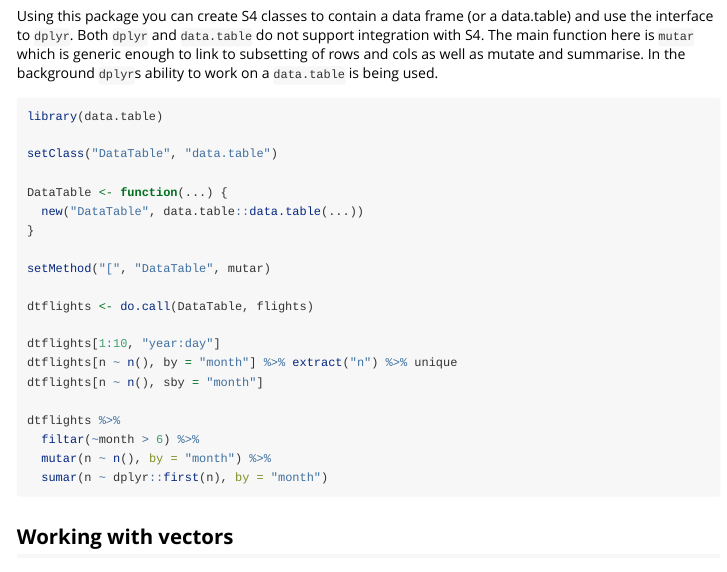
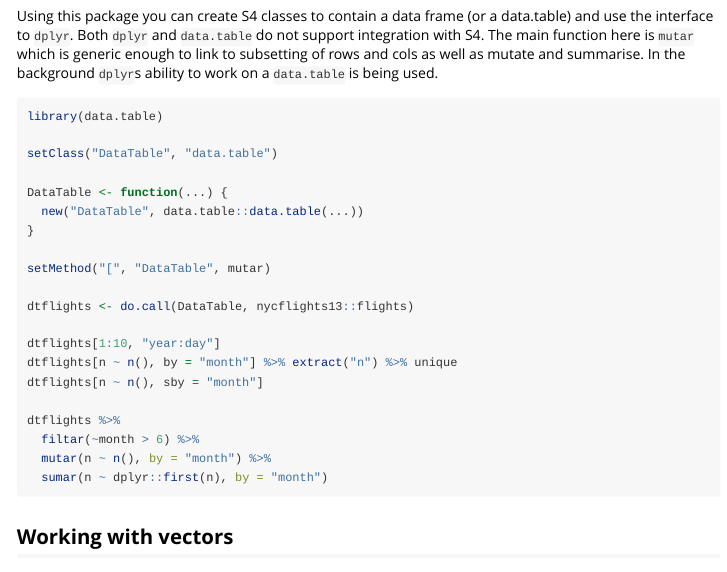
Before and after one commit to wahani/dat, an R Markdown document (vignettes/Introduction.Rmd): the page in a window 1100 px wide, from 3830 px down. Rendered offline with R 4.5, knitr and Pandoc, with nearby package versions; some code elsewhere in the file could not run offline; badge pictures from the web are left out; common packages that the code uses without loading them are loaded.

Commit message:
update doc

```diff
--- a/vignettes/Introduction.Rmd
+++ b/vignettes/Introduction.Rmd
@@ -147,7 +147,7 @@ DataTable <- function(...) {
 
 setMethod("[", "DataTable", mutar)
 
-dtflights <- do.call(DataTable, flights)
+dtflights <- do.call(DataTable, nycflights13::flights)
 
 dtflights[1:10, "year:day"]
 dtflights[n ~ n(), by = "month"] %>% extract("n") %>% unique
```
